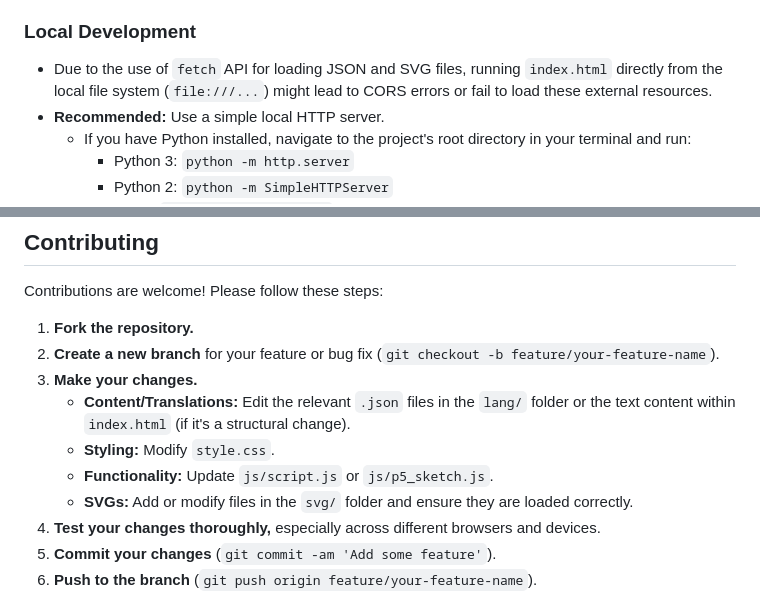
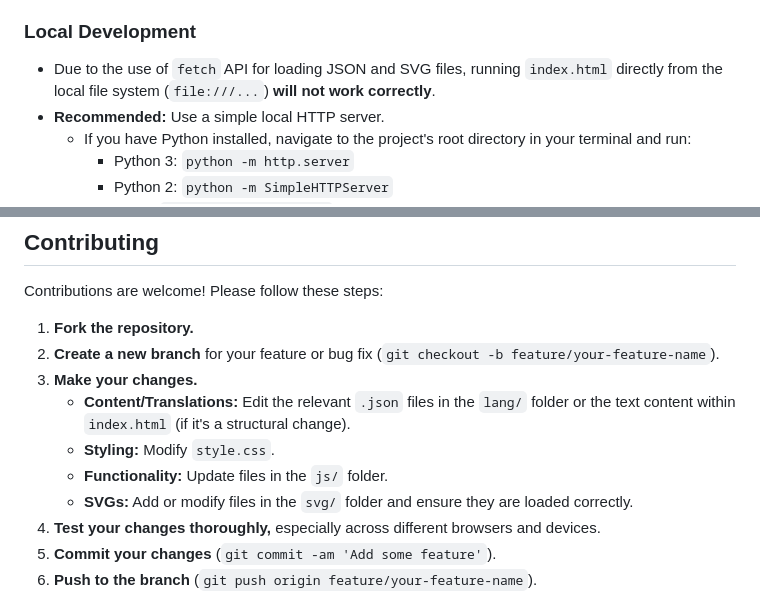
Before and after one commit to GeekNeuron/StringT, a Markdown page: README.md, 2 parts joined by grey strips. Rendered like a GitHub page.

```diff
--- a/README.md
+++ b/README.md
@@ -61,7 +93,7 @@ StringT/├── lang/│   ├── en.json         # English translations│
 
 ### Local Development
 
-* Due to the use of `fetch` API for loading JSON and SVG files, running `index.html` directly from the local file system (`file:///...`) might lead to CORS errors or fail to load these external resources.
+* Due to the use of `fetch` API for loading JSON and SVG files, running `index.html` directly from the local file system (`file:///...`) **will not work correctly**.
 * **Recommended:** Use a simple local HTTP server.
     * If you have Python installed, navigate to the project's root directory in your terminal and run:
         * Python 3: `python -m http.server`
@@ -104,7 +136,7 @@ Contributions are welcome! Please follow these steps:
 3.  **Make your changes.**
     * **Content/Translations:** Edit the relevant `.json` files in the `lang/` folder or the text content within `index.html` (if it's a structural change).
     * **Styling:** Modify `style.css`.
-    * **Functionality:** Update `js/script.js` or `js/p5_sketch.js`.
+    * **Functionality:** Update files in the `js/` folder.
     * **SVGs:** Add or modify files in the `svg/` folder and ensure they are loaded correctly.
 4.  **Test your changes thoroughly,** especially across different browsers and devices.
 5.  **Commit your changes** (`git commit -am 'Add some feature'`).
```
Also changed, not shown: other parts of README.md (+43 -11 lines).
